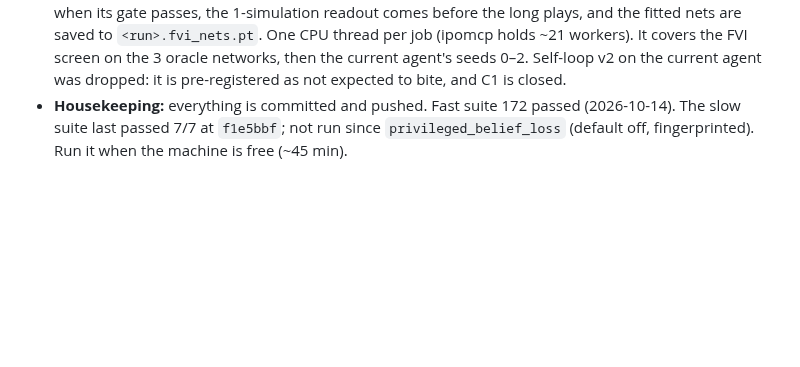
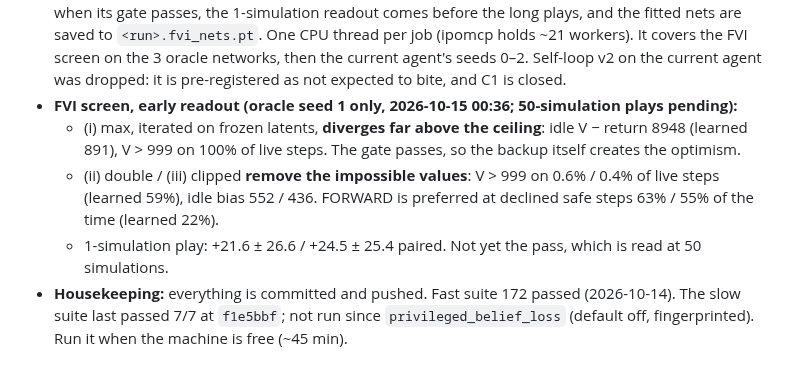
Before and after one commit to huytruong1810/jepa_ipomdp, a Markdown page: HANDOFF.md, the part around the change. GitHub-like rendering; blank space fills up the shorter version.

Commit message:
docs(handoff): FVI early readout on oracle seed 1 (max diverges to ~9000; double/clipped remove V>999)
Co-Authored-By: Claude Opus 5.5 <noreply@anthropic.com>

```diff
--- a/HANDOFF.md
+++ b/HANDOFF.md
@@ -37,6 +37,10 @@ Read `CLAUDE.md` first: it covers the architecture, commands and conventions. Th
     - Current agent: grabs, but its idle V̂ (626–663, against realised returns of about −50) is just as flat, with a 7–10 margin for grabbing.
     - A value no policy can earn must come from the backup itself. This is the strongest evidence yet for **C2**.
 - **The FVI screen is running** (`runs/wumpus/fvi_chain.sh`, launched 21:22 at `3790114`). Before launch it was made ~4× cheaper with identical output (`fvi_screen.py` header 2b, compute changes a–d): the frozen children are expanded once (fit ~4 h → ~1 h per network), (i)'s 50-simulation play is skipped when its gate passes, the 1-simulation readout comes before the long plays, and the fitted nets are saved to `<run>.fvi_nets.pt`. One CPU thread per job (ipomcp holds ~21 workers). It covers the FVI screen on the 3 oracle networks, then the current agent's seeds 0–2. Self-loop v2 on the current agent was dropped: it is pre-registered as not expected to bite, and C1 is closed.
+- **FVI screen, early readout (oracle seed 1 only, 2026-10-15 00:36; 50-simulation plays pending):**
+  - (i) max, iterated on frozen latents, **diverges far above the ceiling**: idle V − return 8948 (learned 891), V > 999 on 100% of live steps. The gate passes, so the backup itself creates the optimism.
+  - (ii) double / (iii) clipped **remove the impossible values**: V > 999 on 0.6% / 0.4% of live steps (learned 59%), idle bias 552 / 436. FORWARD is preferred at declined safe steps 63% / 55% of the time (learned 22%).
+  - 1-simulation play: +21.6 ± 26.6 / +24.5 ± 25.4 paired. Not yet the pass, which is read at 50 simulations.
 - **Housekeeping:** everything is committed and pushed. Fast suite 172 passed (2026-10-14). The slow suite last passed 7/7 at `f1e5bbf`; not run since `privileged_belief_loss` (default off, fingerprinted). Run it when the machine is free (~45 min).
 
 ## 1. Goals
```
